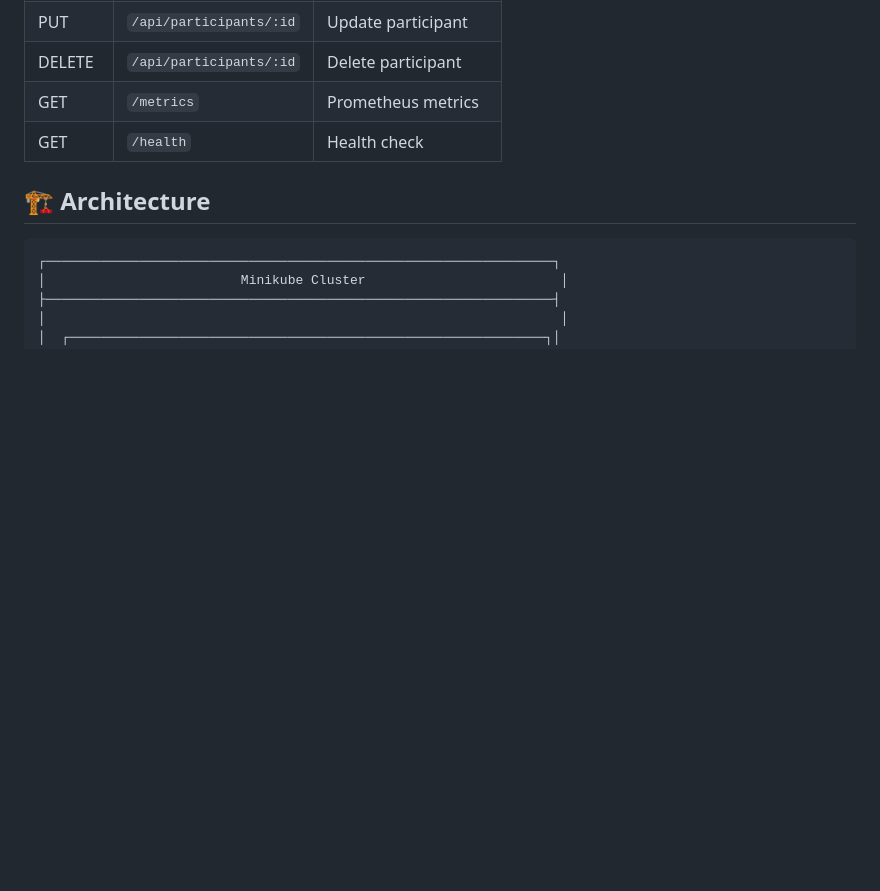
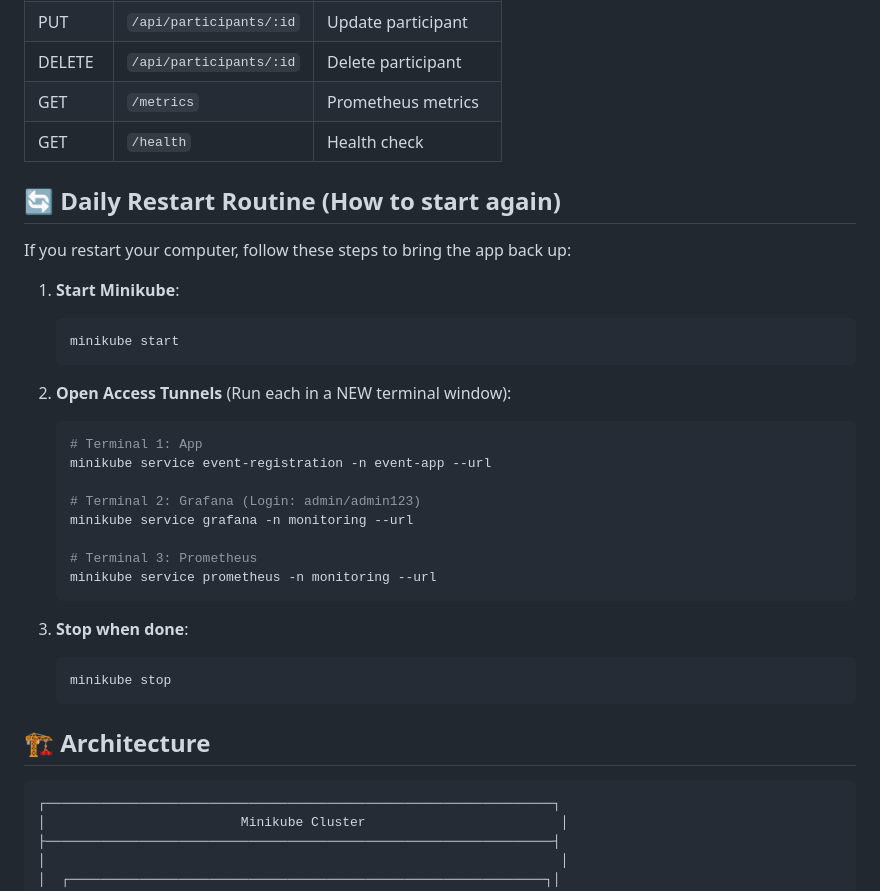
Before and after one commit to Anukajagar/event-register, a Markdown page: README.md, the part around the change. Drawn GitHub-style; blank space fills up the shorter version.

Commit message:
Docs: Added Daily Restart Routine instructions

````diff
--- a/README.md
+++ b/README.md
@@ -140,6 +140,32 @@ Then open http://localhost:3000
 | GET | `/metrics` | Prometheus metrics |
 | GET | `/health` | Health check |
 
+## 🔄 Daily Restart Routine (How to start again)
+
+If you restart your computer, follow these steps to bring the app back up:
+
+1.  **Start Minikube**:
+    ```powershell
+    minikube start
+    ```
+
+2.  **Open Access Tunnels** (Run each in a NEW terminal window):
+    ```powershell
+    # Terminal 1: App
+    minikube service event-registration -n event-app --url
+
+    # Terminal 2: Grafana (Login: admin/admin123)
+    minikube service grafana -n monitoring --url
+
+    # Terminal 3: Prometheus
+    minikube service prometheus -n monitoring --url
+    ```
+
+3.  **Stop when done**:
+    ```powershell
+    minikube stop
+    ```
+
 ## 🏗️ Architecture
 
 ```
````
